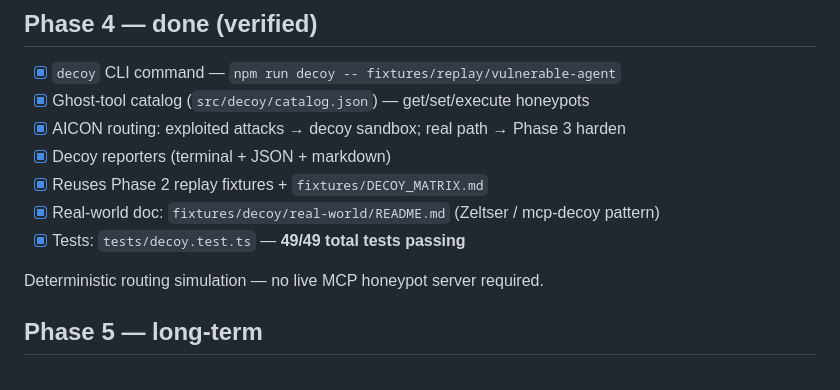
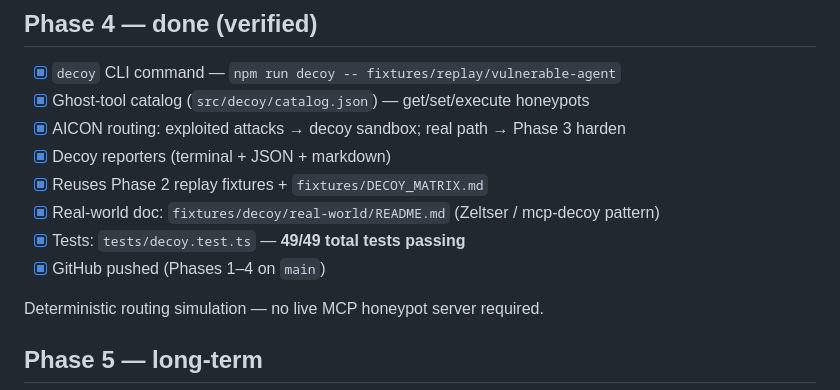
Before and after one commit to krishlodha12/mcp-sentinel, a Markdown page: CONTINUATION.md, the part around the change. GitHub-like rendering.

Commit message:
Note Phase 4 pushed to GitHub in CONTINUATION.md.
Co-authored-by: Cursor <cursoragent@cursor.com>

```diff
--- a/CONTINUATION.md
+++ b/CONTINUATION.md
@@ -64,6 +64,7 @@ Agent-only mutations. MCP config fixes emitted as recommendations; full config a
 - [x] Reuses Phase 2 replay fixtures + `fixtures/DECOY_MATRIX.md`
 - [x] Real-world doc: `fixtures/decoy/real-world/README.md` (Zeltser / mcp-decoy pattern)
 - [x] Tests: `tests/decoy.test.ts` — **49/49 total tests passing**
+- [x] GitHub pushed (Phases 1–4 on `main`)
 
 Deterministic routing simulation — no live MCP honeypot server required.
 
```
